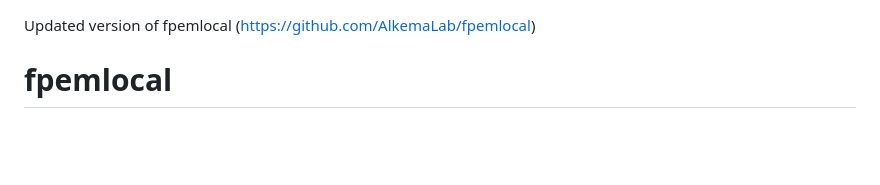
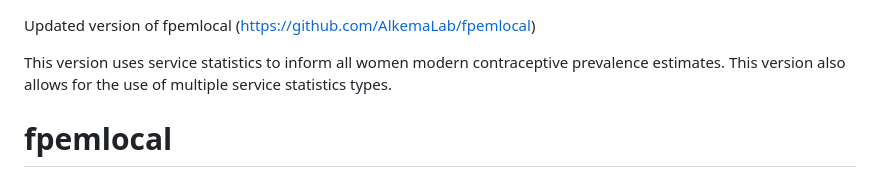
Before and after one commit to shaunamooney/fpemlocal_update, a Markdown page: README.md, the part around the change. Drawn GitHub-style; blank space fills up the shorter version.

```diff
--- a/README.md
+++ b/README.md
@@ -1,5 +1,6 @@
 Updated version of fpemlocal (https://github.com/AlkemaLab/fpemlocal)
 
+This version uses service statistics to inform all women modern contraceptive prevalence estimates. This version also allows for the use of multiple service statistics types.
 
 
 fpemlocal
```
